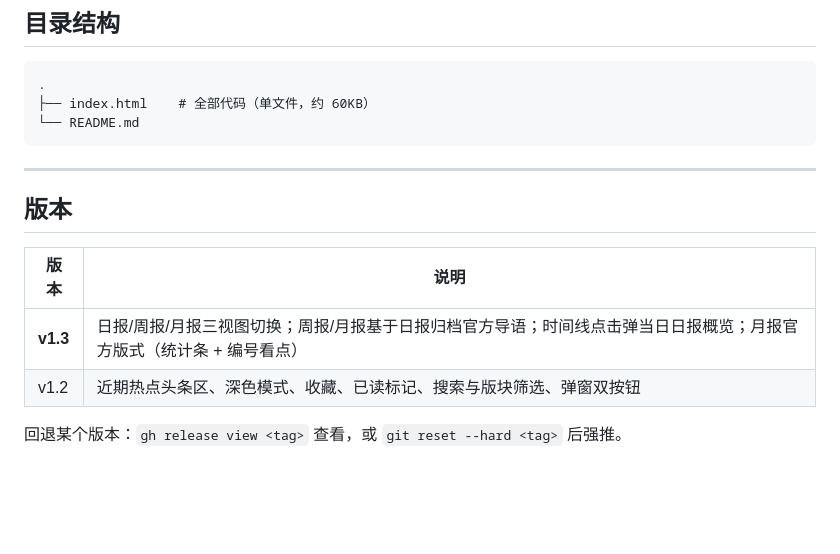
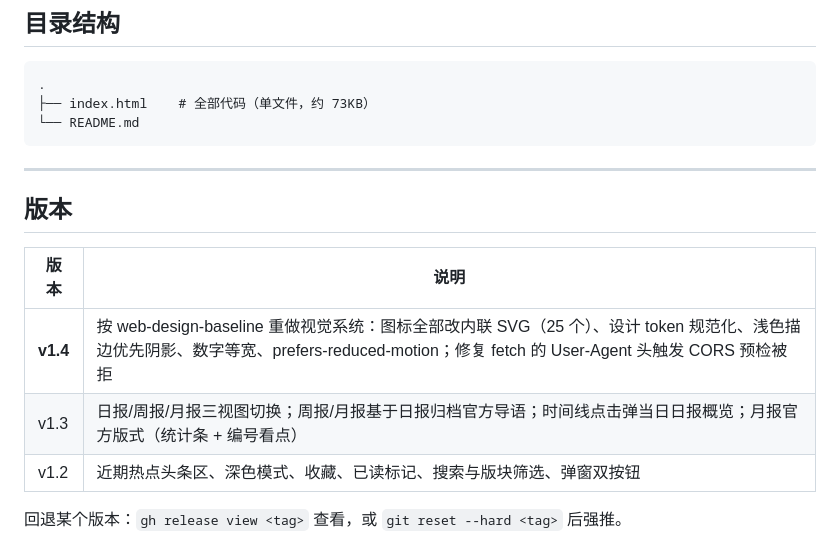
Before and after one commit to WWengu/ai-daily-dashboard, a Markdown page: README.md, the part around the change. GitHub-like rendering; blank space fills up the shorter version.

Commit message:
Update README: add v1.4 to version history

````diff
--- a/README.md
+++ b/README.md
@@ -80,7 +80,7 @@ python3 -m http.server 3001
 
 ```
 .
-├── index.html    # 全部代码（单文件，约 60KB）
+├── index.html    # 全部代码（单文件，约 73KB）
 └── README.md
 ```
 
@@ -90,7 +90,8 @@ python3 -m http.server 3001
 
 | 版本 | 说明 |
 |---|---|
-| **v1.3** | 日报/周报/月报三视图切换；周报/月报基于日报归档官方导语；时间线点击弹当日日报概览；月报官方版式（统计条 + 编号看点） |
+| **v1.4** | 按 web-design-baseline 重做视觉系统：图标全部改内联 SVG（25 个）、设计 token 规范化、浅色描边优先阴影、数字等宽、prefers-reduced-motion；修复 fetch 的 User-Agent 头触发 CORS 预检被拒 |
+| v1.3 | 日报/周报/月报三视图切换；周报/月报基于日报归档官方导语；时间线点击弹当日日报概览；月报官方版式（统计条 + 编号看点） |
 | v1.2 | 近期热点头条区、深色模式、收藏、已读标记、搜索与版块筛选、弹窗双按钮 |
 
 回退某个版本：`gh release view <tag>` 查看，或 `git reset --hard <tag>` 后强推。
````
